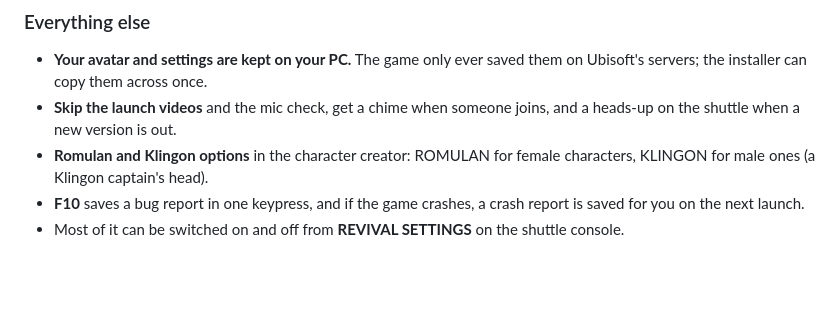
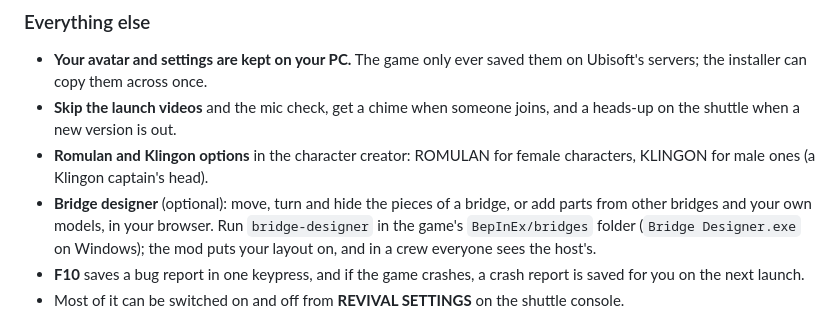
Before and after one commit to Demigodrick/bridge-crew-revival, a Markdown page: README.md, the part around the change. Drawn GitHub-style; blank space fills up the shorter version.

Commit message:
README: the bridge designer
Co-Authored-By: Claude Opus 5.5 <noreply@anthropic.com>

```diff
--- a/README.md
+++ b/README.md
@@ -61,6 +61,9 @@ any station** in REVIVAL SETTINGS (experimental).
   shuttle when a new version is out.
 - **Romulan and Klingon options** in the character creator: ROMULAN for female characters, KLINGON for male
   ones (a Klingon captain's head).
+- **Bridge designer** (optional): move, turn and hide the pieces of a bridge, or add parts from other bridges
+  and your own models, in your browser. Run `bridge-designer` in the game's `BepInEx/bridges` folder (`Bridge
+  Designer.exe` on Windows); the mod puts your layout on, and in a crew everyone sees the host's.
 - **F10** saves a bug report in one keypress, and if the game crashes, a crash report is saved for you on the next launch.
 - Most of it can be switched on and off from **REVIVAL SETTINGS** on the shuttle console.
 
```
